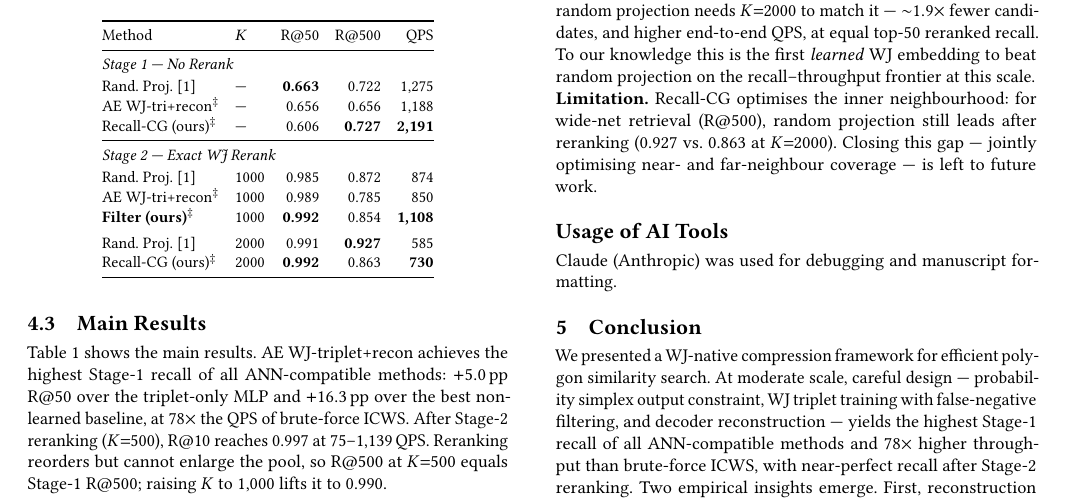
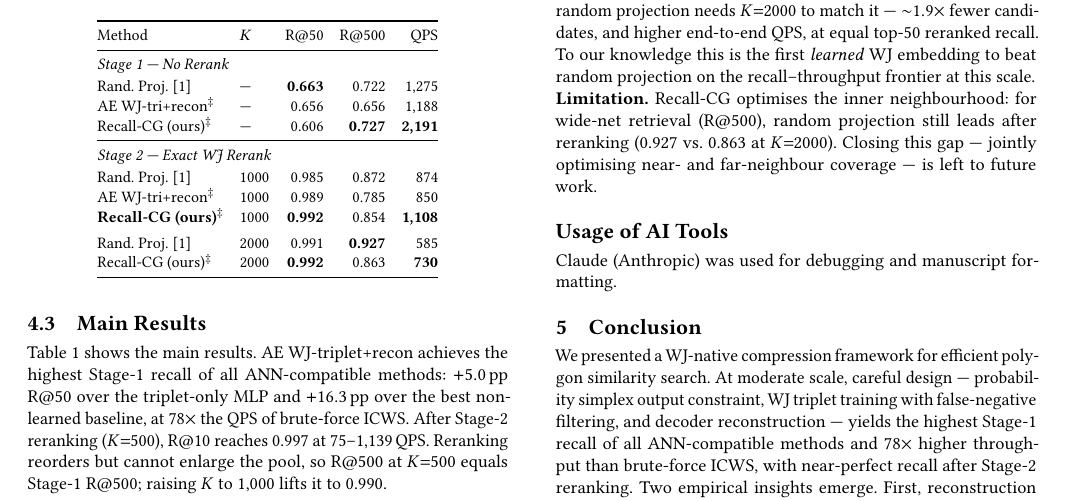
Before and after one commit to ruban-ai/polygon-ann-ml-embeddings, a LaTeX paper (paper/main.tex): part of page 4 of 5, cut so that both start at the same text. Compiled offline with pdfLaTeX.

Commit message:
auto: main.tex

```diff
--- a/paper/main.tex
+++ b/paper/main.tex
@@ -525,7 +525,7 @@ Recall-CG (ours)$^\ddagger$              & --- & 0.606 & \textbf{0.727} & \textb
 \multicolumn{5}{@{}l@{}}{\textit{Stage 2 — Exact WJ Rerank}} \\[1pt]
 Rand.\ Proj.~\cite{achlioptas03}      & 1000 & 0.985 & 0.872 & 874 \\
 AE WJ-tri+recon$^\ddagger$            & 1000 & 0.989 & 0.785 & 850 \\
-\textbf{Filter (ours)}$^\ddagger$     & 1000 & \textbf{0.992} & 0.854 & \textbf{1{,}108} \\
+\textbf{Recall-CG (ours)}$^\ddagger$  & 1000 & \textbf{0.992} & 0.854 & \textbf{1{,}108} \\
 \addlinespace[3pt]
 Rand.\ Proj.~\cite{achlioptas03}      & 2000 & 0.991 & \textbf{0.927} & 585 \\
 Recall-CG (ours)$^\ddagger$              & 2000 & \textbf{0.992} & 0.863 & \textbf{730} \\
```
